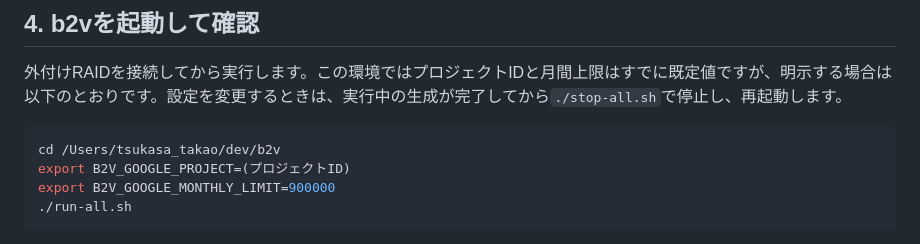
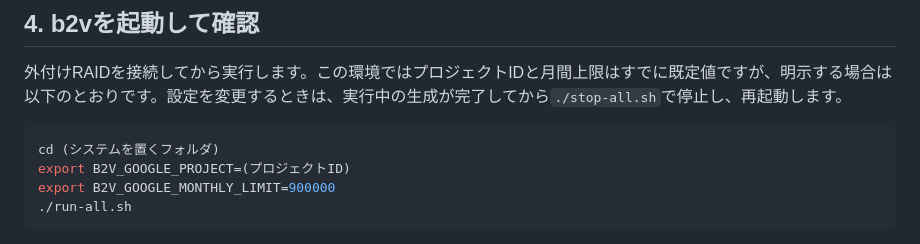
Before and after one commit to ttakao/b2v, a Markdown page: README.md, the part around the change. GitHub-like rendering.

Commit message:
changed actual folder name

````diff
--- a/README.md
+++ b/README.md
@@ -751,7 +751,7 @@ gcloud auth application-default set-quota-project プロジェクトID
 外付けRAIDを接続してから実行します。この環境ではプロジェクトIDと月間上限はすでに既定値ですが、明示する場合は以下のとおりです。設定を変更するときは、実行中の生成が完了してから`./stop-all.sh`で停止し、再起動します。
 
 ```sh
-cd /Users/tsukasa_takao/dev/b2v
+cd (システムを置くフォルダ)
 export B2V_GOOGLE_PROJECT=(プロジェクトID)
 export B2V_GOOGLE_MONTHLY_LIMIT=900000
 ./run-all.sh
````
